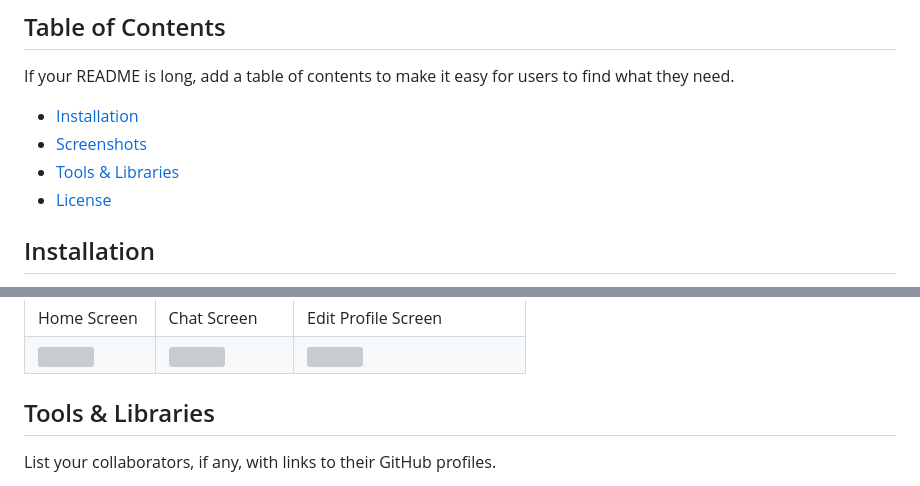
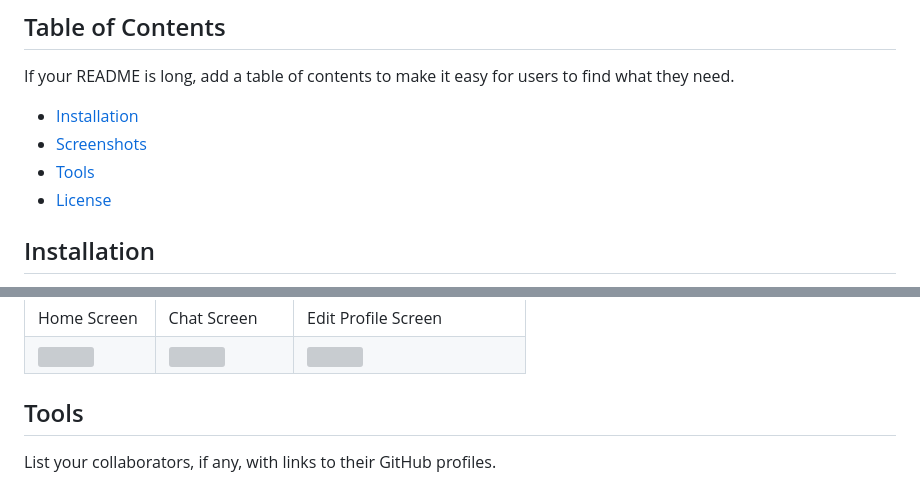
Before and after one commit to Abdulrhman-Khaled/Chato, a Markdown page: README.md, 2 parts joined by grey strips. Drawn GitHub-style; grey boxes are pictures that could not be loaded.

```diff
--- a/README.md
+++ b/README.md
@@ -14,7 +14,7 @@ If your README is long, add a table of contents to make it easy for users to fin
 
 - [Installation](#installation)
 - [Screenshots](#Screenshots)
-- [Tools & Libraries](#Tools)
+- [Tools](#Tools)
 - [License](#license)
 
 ## Installation
@@ -69,7 +69,7 @@ flutter run
   </tr>
  </table>
 
-## Tools & Libraries
+## Tools
 
 List your collaborators, if any, with links to their GitHub profiles.
 
```
